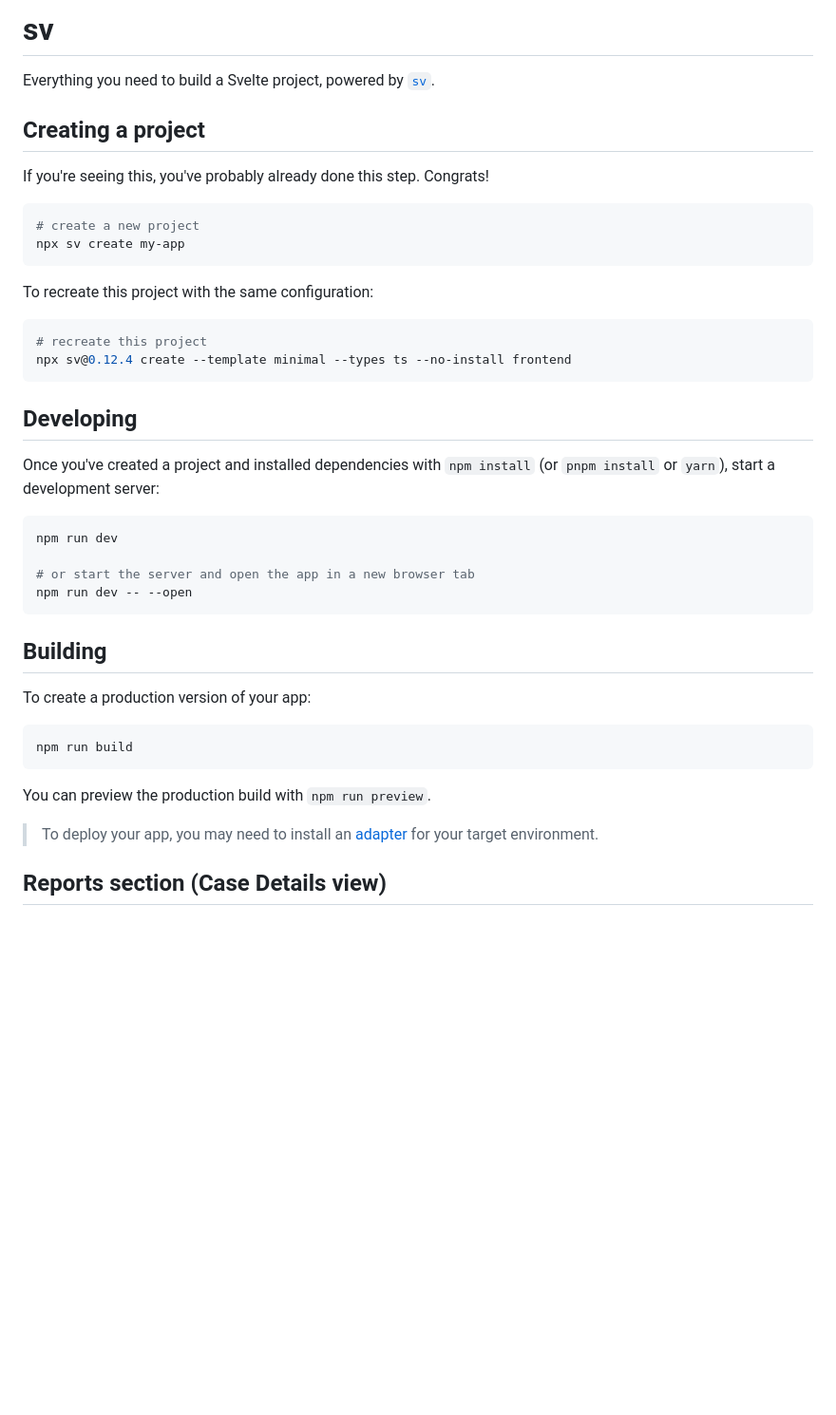
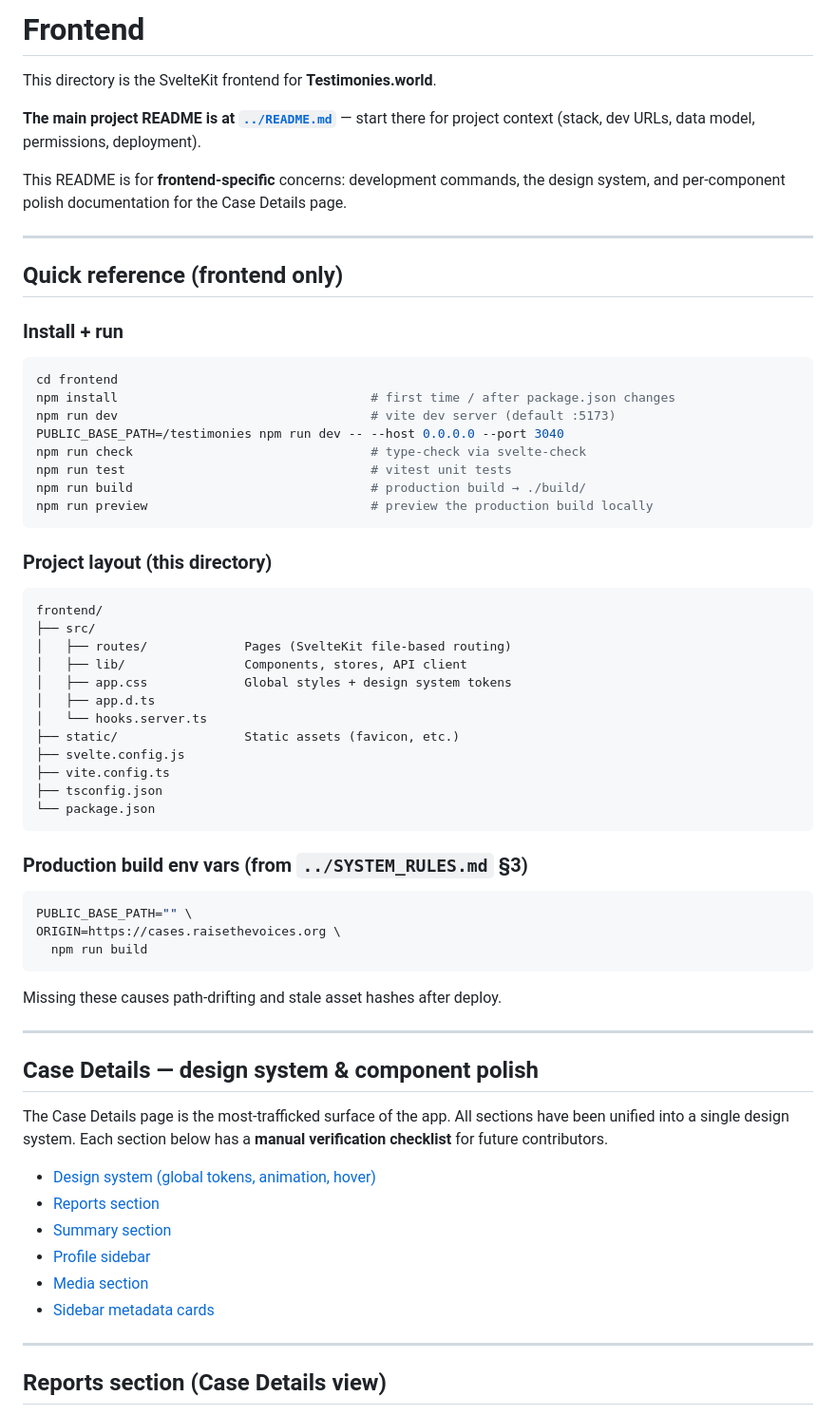
Before and after one commit to Raise-the-Voices/testimonies-world, a Markdown page: frontend/README.md, the part around the change. Shown at 95% size. Rendered like a GitHub page; blank space fills up the shorter version.

````diff
--- a/frontend/README.md
+++ b/frontend/README.md
@@ -1,45 +1,74 @@
-# sv
+# Frontend
 
-Everything you need to build a Svelte project, powered by [`sv`](https://github.com/sveltejs/cli).
+This directory is the SvelteKit frontend for **Testimonies.world**.
 
-## Creating a project
+**The main project README is at [`../README.md`](../README.md)** — start there
+for project context (stack, dev URLs, data model, permissions, deployment).
 
-If you're seeing this, you've probably already done this step. Congrats!
+This README is for **frontend-specific** concerns: development commands,
+the design system, and per-component polish documentation for the Case
+Details page.
+
+---
+
+## Quick reference (frontend only)
+
+### Install + run
 
 ```sh
-# create a new project
-npx sv create my-app
+cd frontend
+npm install                                  # first time / after package.json changes
+npm run dev                                  # vite dev server (default :5173)
+PUBLIC_BASE_PATH=/testimonies npm run dev -- --host 0.0.0.0 --port 3040
+npm run check                                # type-check via svelte-check
+npm run test                                 # vitest unit tests
+npm run build                                # production build → ./build/
+npm run preview                              # preview the production build locally
 ```
 
-To recreate this project with the same configuration:
+### Project layout (this directory)
+
+```
+frontend/
+├── src/
+│   ├── routes/             Pages (SvelteKit file-based routing)
+│   ├── lib/                Components, stores, API client
+│   ├── app.css             Global styles + design system tokens
+│   ├── app.d.ts
+│   └── hooks.server.ts
+├── static/                 Static assets (favicon, etc.)
+├── svelte.config.js
+├── vite.config.ts
+├── tsconfig.json
+└── package.json
+```
+
+### Production build env vars (from `../SYSTEM_RULES.md` §3)
 
 ```sh
-# recreate this project
-npx sv@0.12.4 create --template minimal --types ts --no-install frontend
+PUBLIC_BASE_PATH="" \
+ORIGIN=https://cases.raisethevoices.org \
+  npm run build
 ```
 
-## Developing
+Missing these causes path-drifting and stale asset hashes after deploy.
 
-Once you've created a project and installed dependencies with `npm install` (or `pnpm install` or `yarn`), start a development server:
+---
 
-```sh
-npm run dev
+## Case Details — design system & component polish
 
-# or start the server and open the app in a new browser tab
-npm run dev -- --open
-```
+The Case Details page is the most-trafficked surface of the app. All sections
+have been unified into a single design system. Each section below has a
+**manual verification checklist** for future contributors.
 
-## Building
+- [Design system (global tokens, animation, hover)](#design-system-global)
+- [Reports section](#reports-section-case-details-view)
+- [Summary section](#summary-section-case-details-view)
+- [Profile sidebar](#profile-sidebar-case-details-view)
+- [Media section](#media-section-case-details-view)
+- [Sidebar metadata cards](#sidebar-metadata-cards-case-details-view)
 
-To create a production version of your app:
-
-```sh
-npm run build
-```
-
-You can preview the production build with `npm run preview`.
-
-> To deploy your app, you may need to install an [adapter](https://svelte.dev/docs/kit/adapters) for your target environment.
+---
 
 ## Reports section (Case Details view)
 
````
Also changed, not shown: README.md (added, +357 -0 lines).
